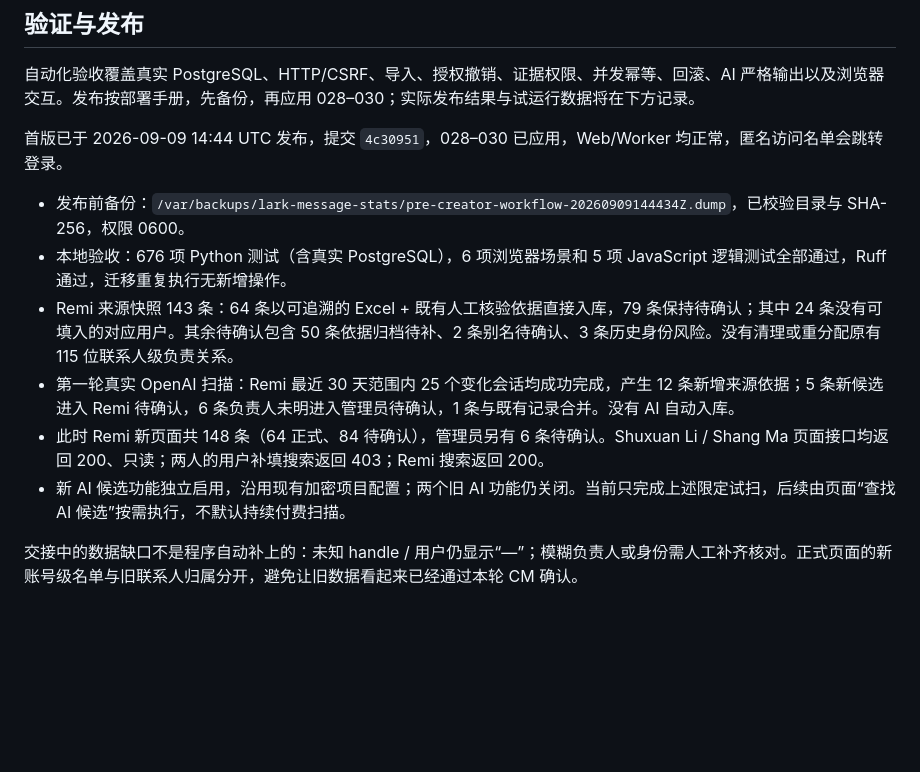
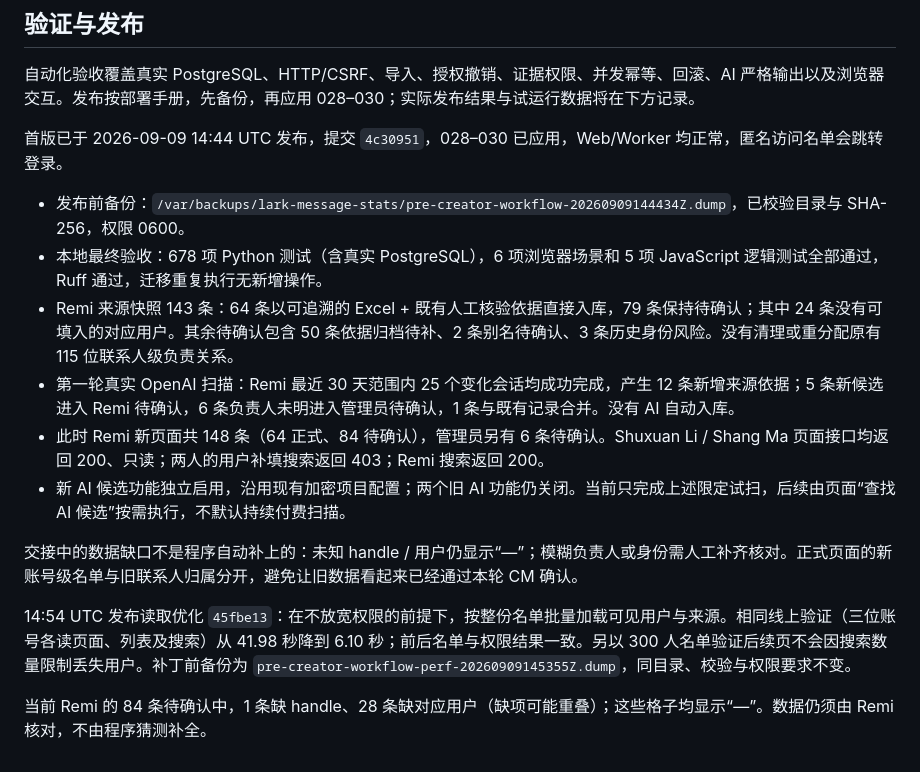
Before and after one commit to ttmedialondon/lark-cm-am-assistant, a Markdown page: docs/as-built/creator-workflow-v0.3.md, the part around the change. GitHub-like rendering; blank space fills up the shorter version.

Commit message:
docs: record final creator workflow acceptance and data gaps

```diff
--- a/docs/as-built/creator-workflow-v0.3.md
+++ b/docs/as-built/creator-workflow-v0.3.md
@@ -33,10 +33,14 @@ AI 每轮默认最多 25 个变化会话、最近 30 天、每会话 30 条消
 首版已于 2026-09-09 14:44 UTC 发布，提交 `4c30951`，028–030 已应用，Web/Worker 均正常，匿名访问名单会跳转登录。
 
 - 发布前备份：`/var/backups/lark-message-stats/pre-creator-workflow-20260909144434Z.dump`，已校验目录与 SHA-256，权限 0600。
-- 本地验收：676 项 Python 测试（含真实 PostgreSQL），6 项浏览器场景和 5 项 JavaScript 逻辑测试全部通过，Ruff 通过，迁移重复执行无新增操作。
+- 本地最终验收：678 项 Python 测试（含真实 PostgreSQL），6 项浏览器场景和 5 项 JavaScript 逻辑测试全部通过，Ruff 通过，迁移重复执行无新增操作。
 - Remi 来源快照 143 条：64 条以可追溯的 Excel + 既有人工核验依据直接入库，79 条保持待确认；其中 24 条没有可填入的对应用户。其余待确认包含 50 条依据归档待补、2 条别名待确认、3 条历史身份风险。没有清理或重分配原有 115 位联系人级负责关系。
 - 第一轮真实 OpenAI 扫描：Remi 最近 30 天范围内 25 个变化会话均成功完成，产生 12 条新增来源依据；5 条新候选进入 Remi 待确认，6 条负责人未明进入管理员待确认，1 条与既有记录合并。没有 AI 自动入库。
 - 此时 Remi 新页面共 148 条（64 正式、84 待确认），管理员另有 6 条待确认。Shuxuan Li / Shang Ma 页面接口均返回 200、只读；两人的用户补填搜索返回 403；Remi 搜索返回 200。
 - 新 AI 候选功能独立启用，沿用现有加密项目配置；两个旧 AI 功能仍关闭。当前只完成上述限定试扫，后续由页面“查找 AI 候选”按需执行，不默认持续付费扫描。
 
 交接中的数据缺口不是程序自动补上的：未知 handle / 用户仍显示“—”；模糊负责人或身份需人工补齐核对。正式页面的新账号级名单与旧联系人归属分开，避免让旧数据看起来已经通过本轮 CM 确认。
+
+14:54 UTC 发布读取优化 `45fbe13`：在不放宽权限的前提下，按整份名单批量加载可见用户与来源。相同线上验证（三位账号各读页面、列表及搜索）从 41.98 秒降到 6.10 秒；前后名单与权限结果一致。另以 300 人名单验证后续页不会因搜索数量限制丢失用户。补丁前备份为 `pre-creator-workflow-perf-20260909145355Z.dump`，同目录、校验与权限要求不变。
+
+当前 Remi 的 84 条待确认中，1 条缺 handle、28 条缺对应用户（缺项可能重叠）；这些格子均显示“—”。数据仍须由 Remi 核对，不由程序猜测补全。
```
